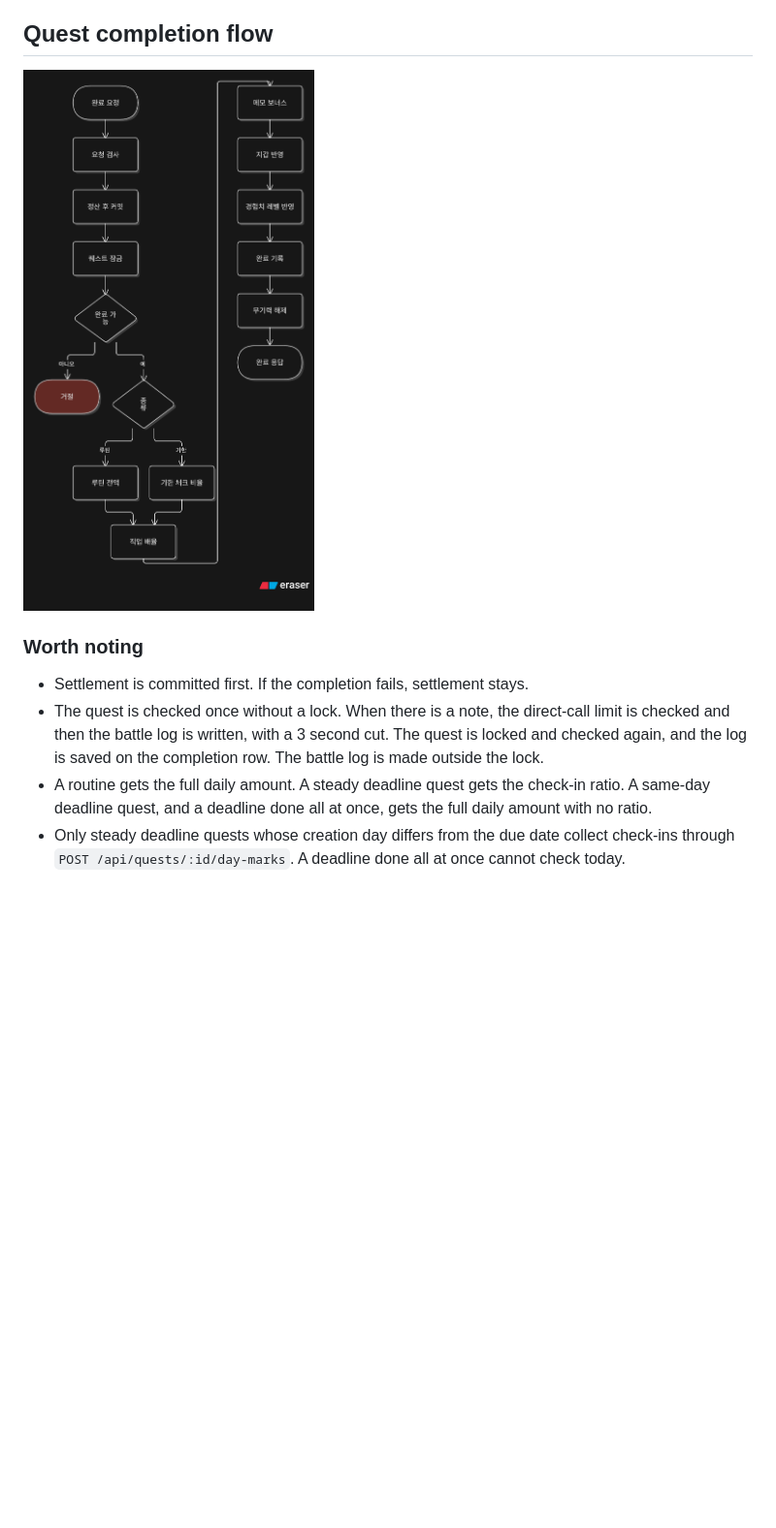
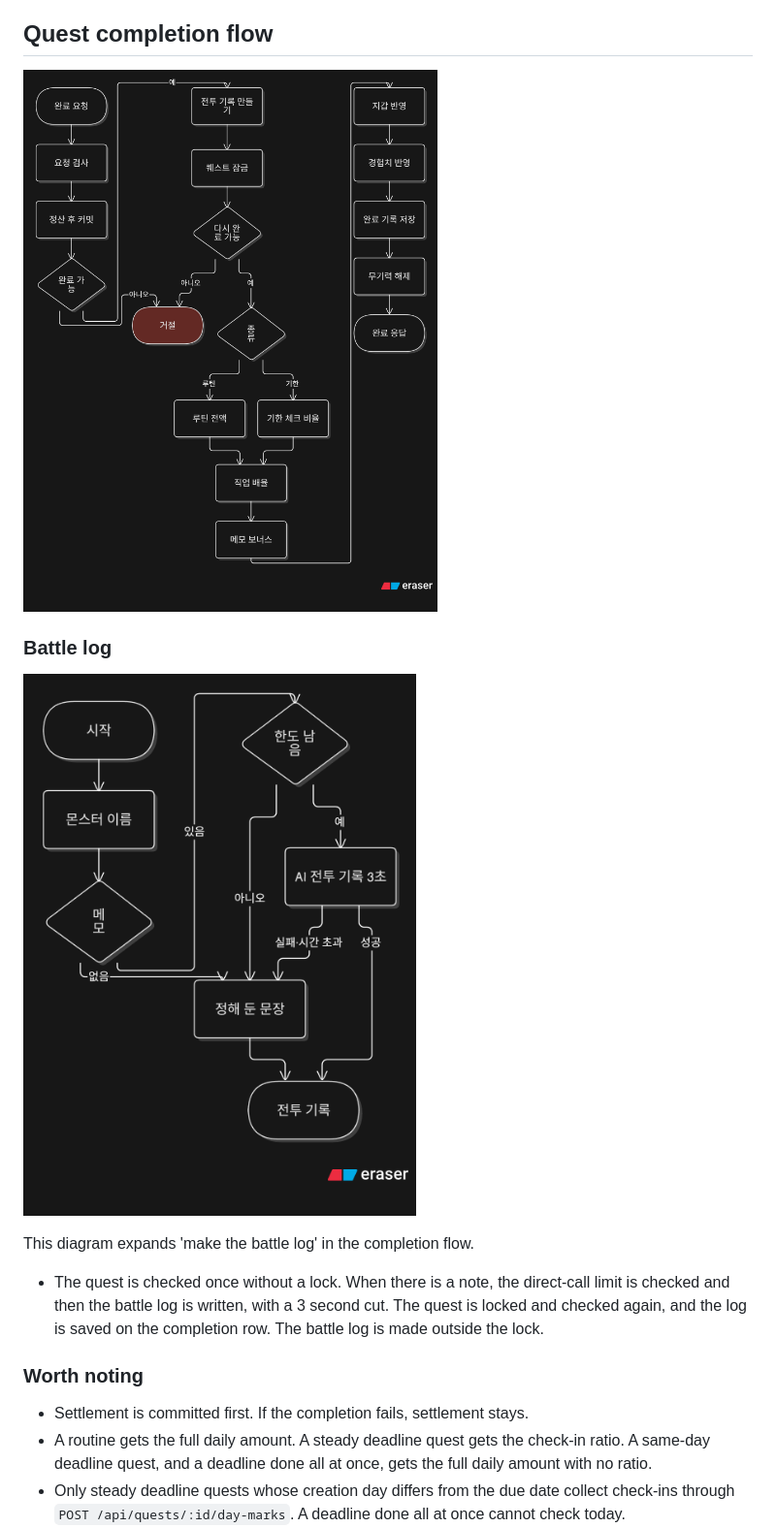
Before and after one commit to team-croffle/real-life, a Markdown page: docs/ARCHITECTURE.md, the part around one of its changes. Shown at 97% size. Drawn GitHub-style; pictures changed too: docs/img/battle_log_flow.png (added), docs/img/quest_complete_flow.png; blank space fills up the shorter version.

```diff
--- a/docs/ARCHITECTURE.md
+++ b/docs/ARCHITECTURE.md
@@ -114,10 +115,17 @@ The quest list reads those rows with `findMonsters`, which returns each task's q
 
 <a href="img/quest_complete_flow.png"><img src="img/quest_complete_flow.png" alt="Quest completion flow" width="500"></a>
 
+### Battle log
+
+<a href="img/battle_log_flow.png"><img src="img/battle_log_flow.png" alt="Battle log" width="500"></a>
+
+This diagram expands 'make the battle log' in the completion flow.
+
+- The quest is checked once without a lock. When there is a note, the direct-call limit is checked and then the battle log is written, with a 3 second cut. The quest is locked and checked again, and the log is saved on the completion row. The battle log is made outside the lock.
+
 ### Worth noting
 
 - Settlement is committed first. If the completion fails, settlement stays.
-- The quest is checked once without a lock. When there is a note, the direct-call limit is checked and then the battle log is written, with a 3 second cut. The quest is locked and checked again, and the log is saved on the completion row. The battle log is made outside the lock.
 - A routine gets the full daily amount. A steady deadline quest gets the check-in ratio. A same-day deadline quest, and a deadline done all at once, gets the full daily amount with no ratio.
 - Only steady deadline quests whose creation day differs from the due date collect check-ins through `POST /api/quests/:id/day-marks`. A deadline done all at once cannot check today.
 - For a steady deadline quest, a gap of 1 day or more with no check-ins pays 0 gold and XP. A deadline done all at once pays the full daily amount whether or not there are check-ins. The completion record stays, and that deadline quest can no longer be given up.
```
Also changed, not shown: other parts of docs/ARCHITECTURE.md (+1 -0 lines), docs/ARCHITECTURE.ko.md (+9 -1 lines), docs/img/dev_env_architecture.png.
